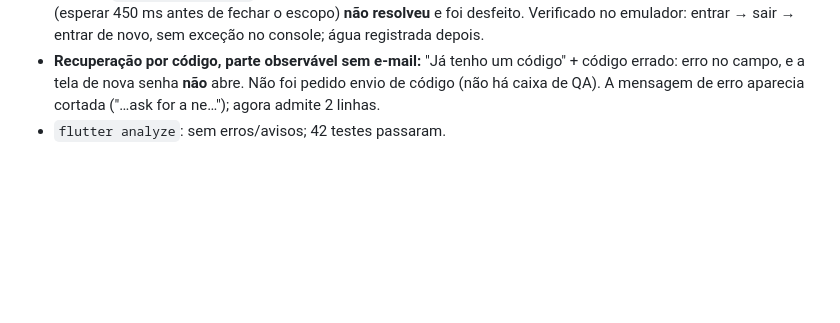
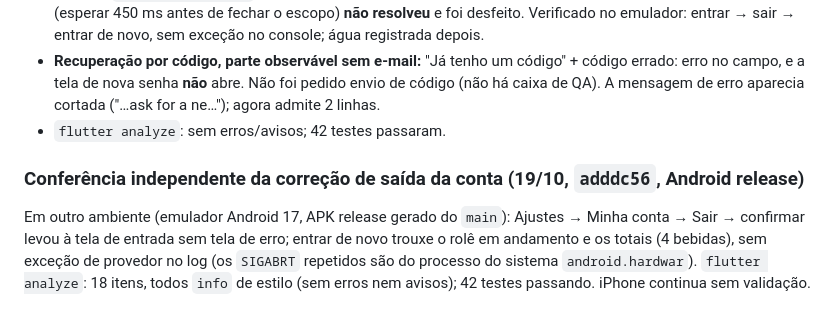
Before and after one commit to Lucasdiogof/bebometro, a Markdown page: docs/qa-report.md, the part around the change. Drawn GitHub-style; blank space fills up the shorter version.

Commit message:
documentSignOutFixCrossCheck

```diff
--- a/docs/qa-report.md
+++ b/docs/qa-report.md
@@ -199,3 +199,8 @@ iPhone/Live Activity/compartilhamento iOS, caixa de e-mail de QA (código de 6 d
 - **Recuperação por código, parte observável sem e-mail:** "Já tenho um código" + código errado: erro no campo, e a tela de nova senha **não** abre. Não foi pedido
   envio de código (não há caixa de QA). A mensagem de erro aparecia cortada ("…ask for a ne…"); agora admite 2 linhas.
 - `flutter analyze`: sem erros/avisos; 42 testes passaram.
+
+### Conferência independente da correção de saída da conta (19/10, `adddc56`, Android release)
+Em outro ambiente (emulador Android 17, APK release gerado do `main`): Ajustes → Minha conta → Sair → confirmar levou à tela de entrada sem tela de
+erro; entrar de novo trouxe o rolê em andamento e os totais (4 bebidas), sem exceção de provedor no log (os `SIGABRT` repetidos são do processo do
+sistema `android.hardwar`). `flutter analyze`: 18 itens, todos `info` de estilo (sem erros nem avisos); 42 testes passando. iPhone continua sem validação.
```
